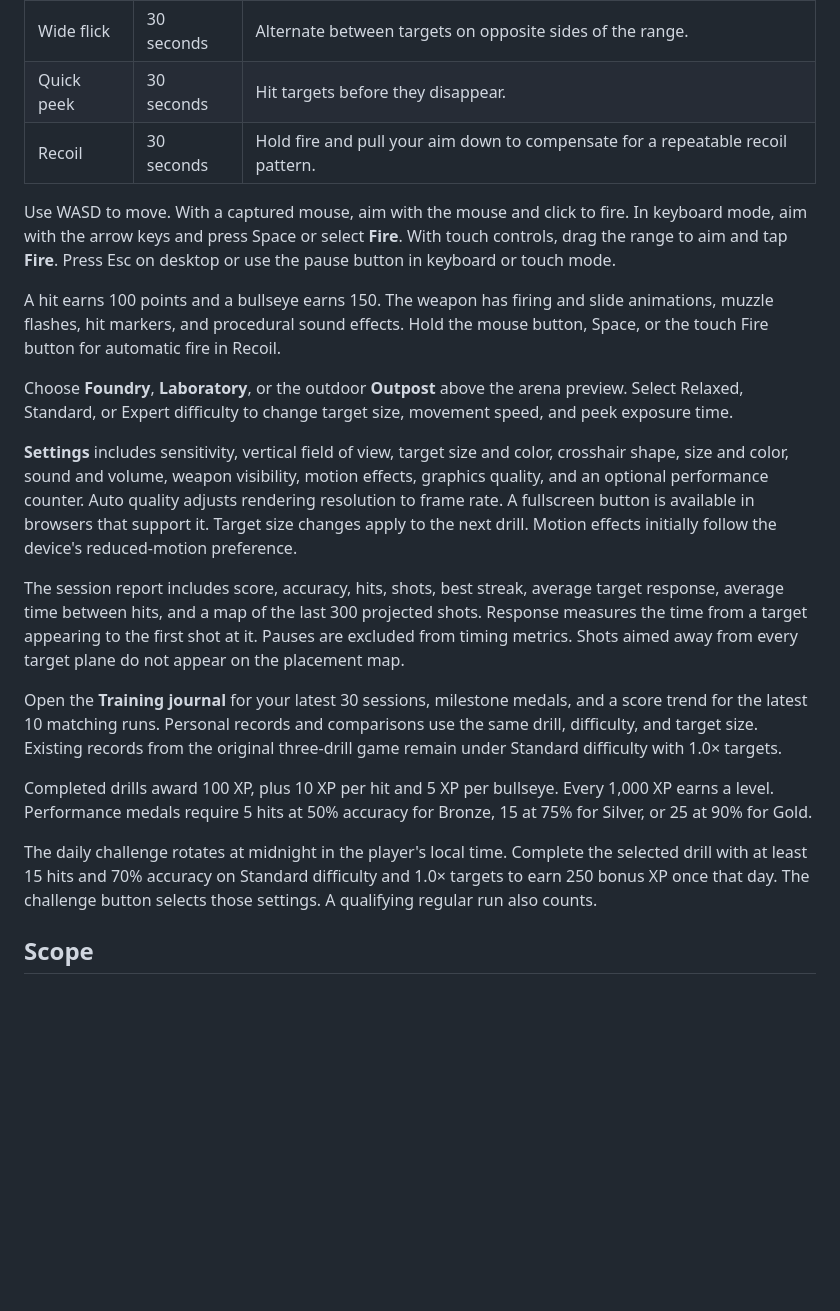
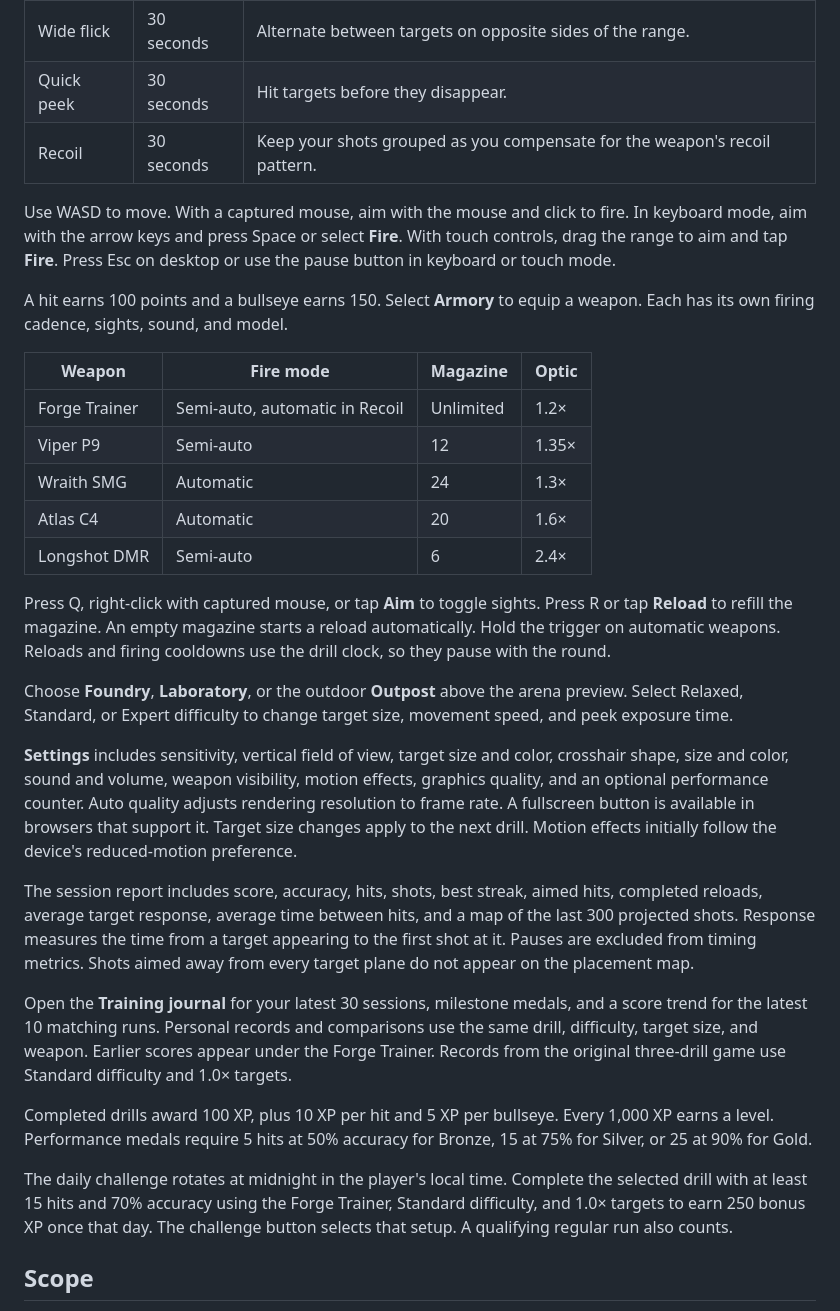
Before and after one commit to lakshaywalia666/aimforge, a Markdown page: README.md, the part around one of its changes. Drawn GitHub-style; blank space fills up the shorter version.

```diff
--- a/README.md
+++ b/README.md
@@ -37,23 +37,33 @@ To generate the same static site locally, install the Python dependencies and ru
 | Strafe | 30 seconds | Follow a target that reverses direction across the range. |
 | Wide flick | 30 seconds | Alternate between targets on opposite sides of the range. |
 | Quick peek | 30 seconds | Hit targets before they disappear. |
-| Recoil | 30 seconds | Hold fire and pull your aim down to compensate for a repeatable recoil pattern. |
+| Recoil | 30 seconds | Keep your shots grouped as you compensate for the weapon's recoil pattern. |
 
 Use WASD to move. With a captured mouse, aim with the mouse and click to fire. In keyboard mode, aim with the arrow keys and press Space or select **Fire**. With touch controls, drag the range to aim and tap **Fire**. Press Esc on desktop or use the pause button in keyboard or touch mode.
 
-A hit earns 100 points and a bullseye earns 150. The weapon has firing and slide animations, muzzle flashes, hit markers, and procedural sound effects. Hold the mouse button, Space, or the touch Fire button for automatic fire in Recoil.
+A hit earns 100 points and a bullseye earns 150. Select **Armory** to equip a weapon. Each has its own firing cadence, sights, sound, and model.
+
+| Weapon | Fire mode | Magazine | Optic |
+| --- | --- | --- | --- |
+| Forge Trainer | Semi-auto, automatic in Recoil | Unlimited | 1.2× |
+| Viper P9 | Semi-auto | 12 | 1.35× |
+| Wraith SMG | Automatic | 24 | 1.3× |
+| Atlas C4 | Automatic | 20 | 1.6× |
+| Longshot DMR | Semi-auto | 6 | 2.4× |
+
+Press Q, right-click with captured mouse, or tap **Aim** to toggle sights. Press R or tap **Reload** to refill the magazine. An empty magazine starts a reload automatically. Hold the trigger on automatic weapons. Reloads and firing cooldowns use the drill clock, so they pause with the round.
 
 Choose **Foundry**, **Laboratory**, or the outdoor **Outpost** above the arena preview. Select Relaxed, Standard, or Expert difficulty to change target size, movement speed, and peek exposure time.
 
 **Settings** includes sensitivity, vertical field of view, target size and color, crosshair shape, size and color, sound and volume, weapon visibility, motion effects, graphics quality, and an optional performance counter. Auto quality adjusts rendering resolution to frame rate. A fullscreen button is available in browsers that support it. Target size changes apply to the next drill. Motion effects initially follow the device's reduced-motion preference.
 
-The session report includes score, accuracy, hits, shots, best streak, average target response, average time between hits, and a map of the last 300 projected shots. Response measures the time from a target appearing to the first shot at it. Pauses are excluded from timing metrics. Shots aimed away from every target plane do not appear on the placement map.
+The session report includes score, accuracy, hits, shots, best streak, aimed hits, completed reloads, average target response, average time between hits, and a map of the last 300 projected shots. Response measures the time from a target appearing to the first shot at it. Pauses are excluded from timing metrics. Shots aimed away from every target plane do not appear on the placement map.
 
-Open the **Training journal** for your latest 30 sessions, milestone medals, and a score trend for the latest 10 matching runs. Personal records and comparisons use the same drill, difficulty, and target size. Existing records from the original three-drill game remain under Standard difficulty with 1.0× targets.
+Open the **Training journal** for your latest 30 sessions, milestone medals, and a score trend for the latest 10 matching runs. Personal records and comparisons use the same drill, difficulty, target size, and weapon. Earlier scores appear under the Forge Trainer. Records from the original three-drill game use Standard difficulty and 1.0× targets.
 
 Completed drills award 100 XP, plus 10 XP per hit and 5 XP per bullseye. Every 1,000 XP earns a level. Performance medals require 5 hits at 50% accuracy for Bronze, 15 at 75% for Silver, or 25 at 90% for Gold.
 
-The daily challenge rotates at midnight in the player's local time. Complete the selected drill with at least 15 hits and 70% accuracy on Standard difficulty and 1.0× targets to earn 250 bonus XP once that day. The challenge button selects those settings. A qualifying regular run also counts.
+The daily challenge rotates at midnight in the player's local time. Complete the selected drill with at least 15 hits and 70% accuracy using the Forge Trainer, Standard difficulty, and 1.0× targets to earn 250 bonus XP once that day. The challenge button selects that setup. A qualifying regular run also counts.
 
 ## Scope
 
```
Also changed, not shown: other parts of README.md (+5 -3 lines), PORTFOLIO-DEMO.md (+1 -1 lines), docs/gameplay.jpg, 9 other files.
